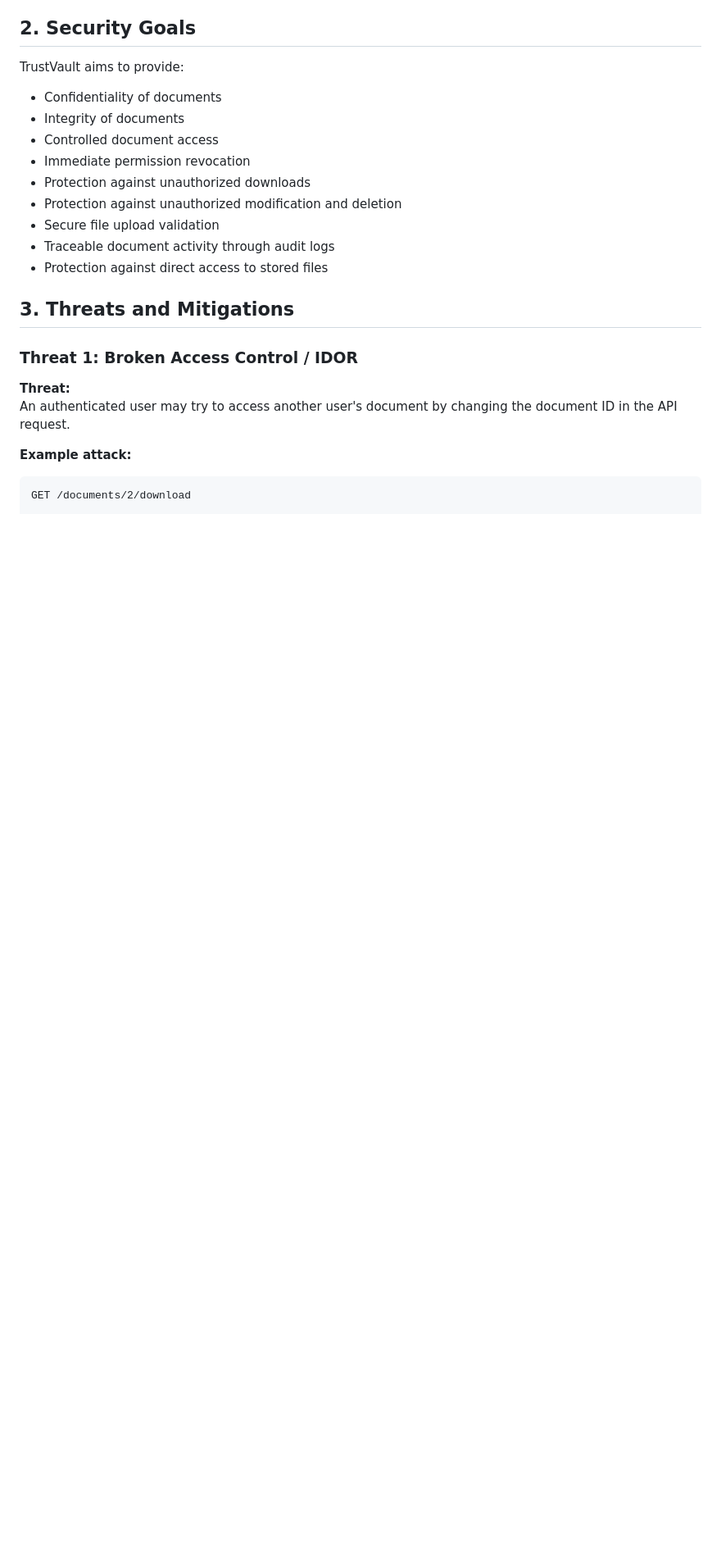
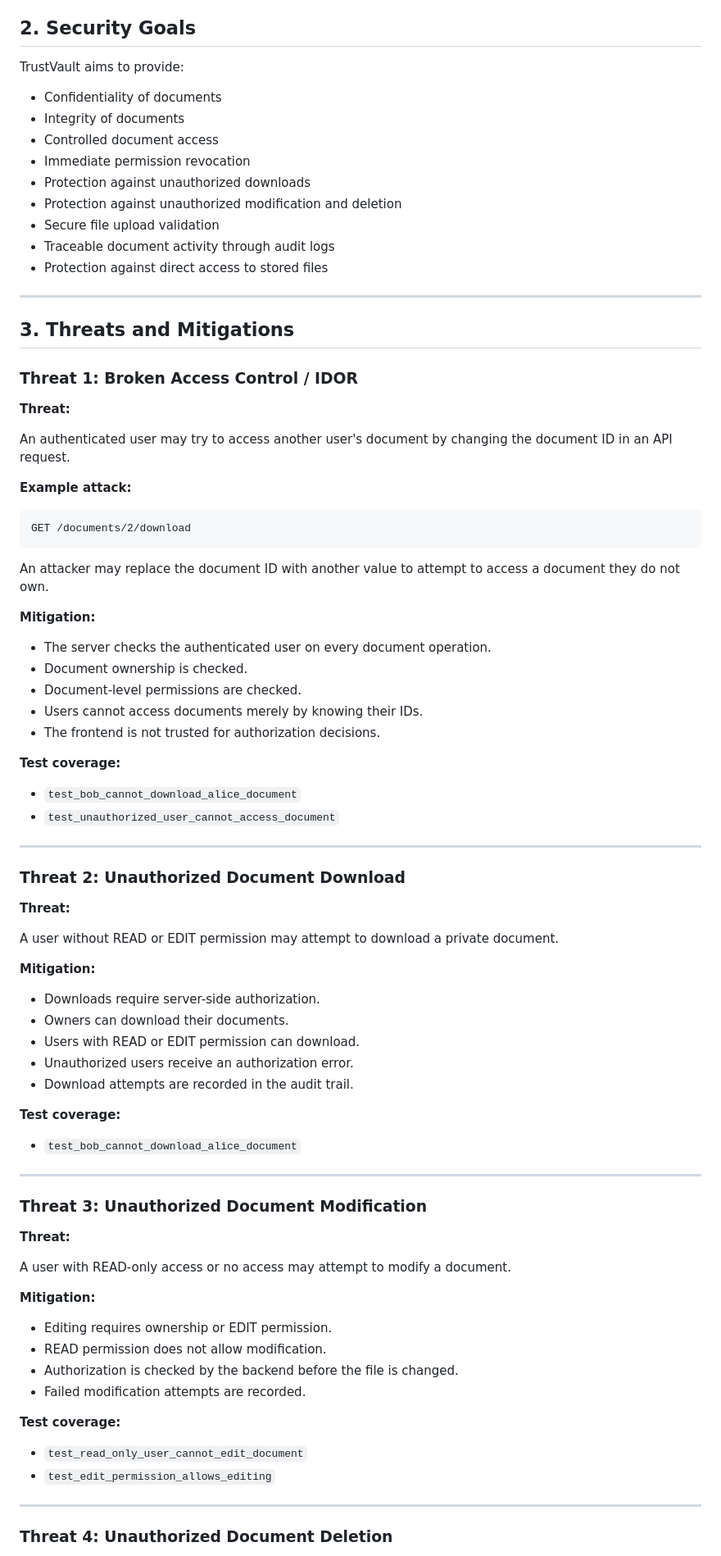
Before and after one commit to thorlikondapurna/TrustVault, a Markdown page: THREATS.md, the part around one of its changes. Shown at 82% size. GitHub-like rendering; blank space fills up the shorter version.

Commit message:
Improve threat model documentation

````diff
--- a/THREATS.md
+++ b/THREATS.md
@@ -24,14 +26,78 @@ TrustVault aims to provide:
 - Traceable document activity through audit logs
 - Protection against direct access to stored files
 
+---
+
 ## 3. Threats and Mitigations
 
 ### Threat 1: Broken Access Control / IDOR
 
 **Threat:**
-An authenticated user may try to access another user's document by changing the document ID in the API request.
+
+An authenticated user may try to access another user's document by changing the document ID in an API request.
 
 **Example attack:**
 
 ```text
 GET /documents/2/download
+```
+
+An attacker may replace the document ID with another value to attempt to access a document they do not own.
+
+**Mitigation:**
+
+- The server checks the authenticated user on every document operation.
+- Document ownership is checked.
+- Document-level permissions are checked.
+- Users cannot access documents merely by knowing their IDs.
+- The frontend is not trusted for authorization decisions.
+
+**Test coverage:**
+
+- `test_bob_cannot_download_alice_document`
+- `test_unauthorized_user_cannot_access_document`
+
+---
+
+### Threat 2: Unauthorized Document Download
+
+**Threat:**
+
+A user without READ or EDIT permission may attempt to download a private document.
+
+**Mitigation:**
+
+- Downloads require server-side authorization.
+- Owners can download their documents.
+- Users with READ or EDIT permission can download.
+- Unauthorized users receive an authorization error.
+- Download attempts are recorded in the audit trail.
+
+**Test coverage:**
+
+- `test_bob_cannot_download_alice_document`
+
+---
+
+### Threat 3: Unauthorized Document Modification
+
+**Threat:**
+
+A user with READ-only access or no access may attempt to modify a document.
+
+**Mitigation:**
+
+- Editing requires ownership or EDIT permission.
+- READ permission does not allow modification.
+- Authorization is checked by the backend before the file is changed.
+- Failed modification attempts are recorded.
+
+**Test coverage:**
+
+- `test_read_only_user_cannot_edit_document`
+- `test_edit_permission_allows_editing`
+
+---
+
+### Threat 4: Unauthorized Document Deletion
+
````
Also changed, not shown: other parts of THREATS.md (+105 -13 lines).
